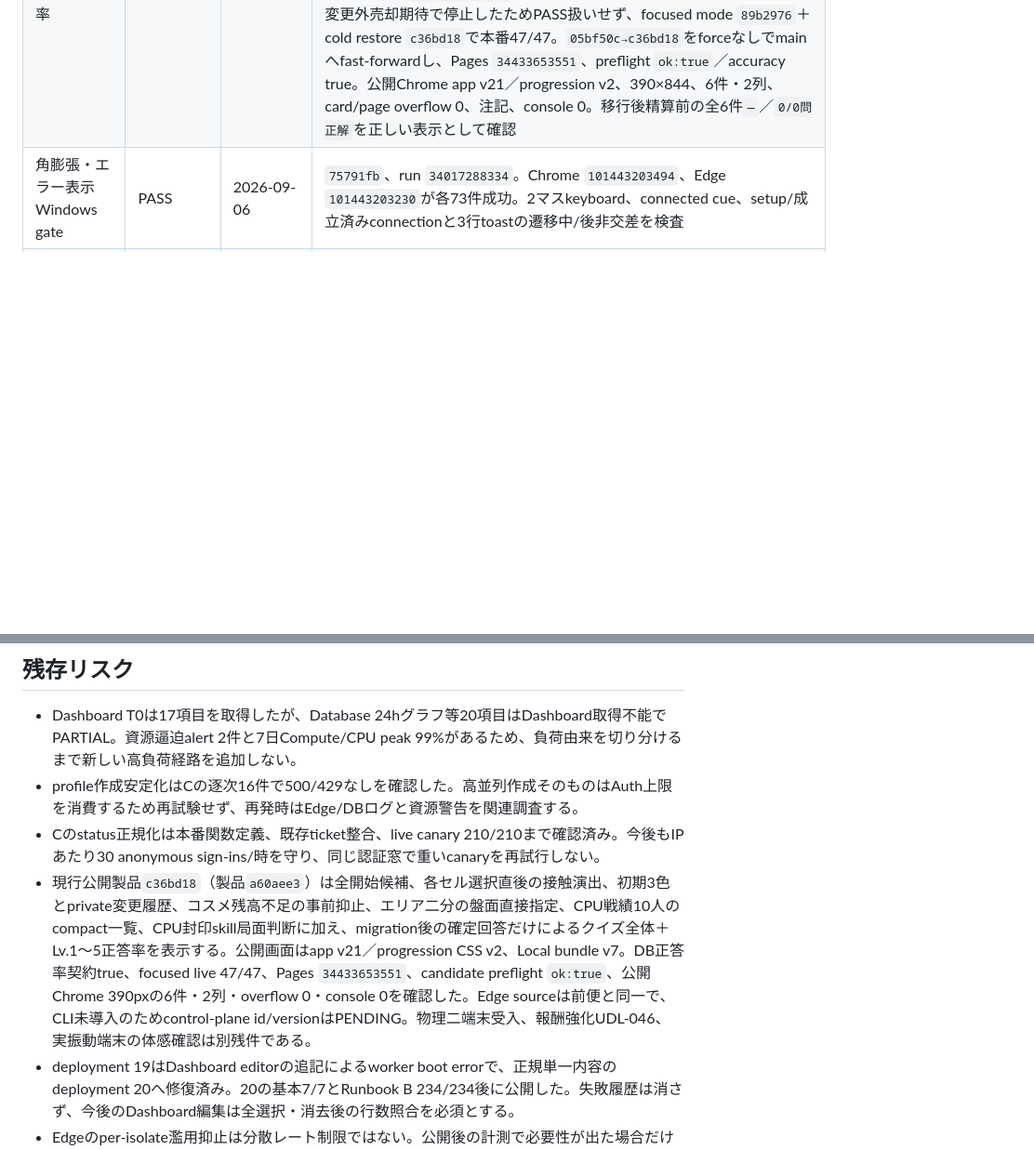
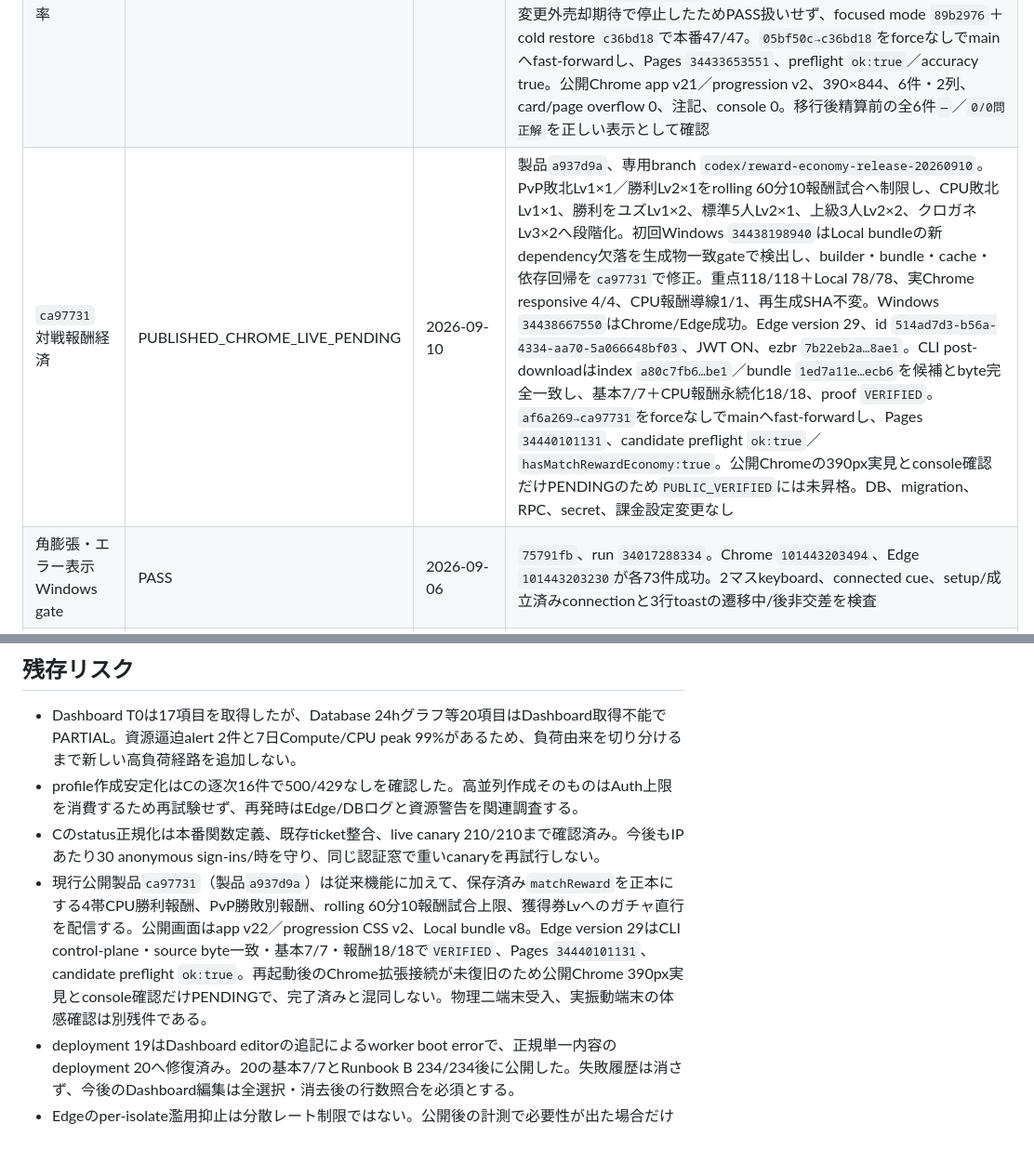
Before and after one commit to sakuratamaro/four-color-map-game, a Markdown page: docs/STANDARD_RELEASE_EVIDENCE.md, 2 parts joined by grey strips. Shown at 93% size. Rendered like a GitHub page; blank space fills up the shorter version.

```diff
--- a/docs/STANDARD_RELEASE_EVIDENCE.md
+++ b/docs/STANDARD_RELEASE_EVIDENCE.md
@@ -503,6 +503,7 @@
 | `3ddac0c` CPU別戦績10人のコンパクト一覧 | PASS | 2026-09-10 | 最新main `efef5a3`起点branch `codex/cpu-records-compact-release-20260910`で、未対戦を含む全10人を常時表示し、既存portrait、名前、勝敗、合計をcompact listへ変更。desktop 5列、761–900px 3列、760px以下2列とし、各recordの`listitem`読み上げ名、長名折返し、interactive descendant 0、閲覧時追加通信0を固定した。static 87/87、対象Chrome/Edge各1/1、clean deployment proof 10/10。Windows `34423102769`はChrome/Edge成功。`efef5a3→3ddac0c`をforceなしでmainへfast-forwardし、Pages `34424023010`、candidate preflight `ok:true`／`hasCompactCpuRecords:true`。公開Chrome 390×844で10人、2列、portrait ready 10/10、保存済み実戦績と0戦を併記、最長名を含むcard／page overflow 0、console warning/error 0を確認。DB、Edge、RPC、戦績集計、対戦通信変更なし |
 | `e50044a` CPU封印skillの局面判断 | PASS | 2026-09-10 | 最新main `b79bf29`起点branch `codex/cpu-seal-timing-release-20260910`で、直後の公開応答候補が3色以上なら封印を温存し、2色以下からさらに減らせる時だけ高評価にした。turn 1、対象色／空振り色、random結果のpotential扱い、opponent private noise不変、10人の合法性・決定性、authoritative acceptedを固定。関連99/99、formal self-play＋彩色済み角膨張10/10、実CPU browser 1/1、Edge proof 10/10。Windows `34426581125`は変更外クイズtimingのChrome attempt 1失敗を局所1/1後のfailed-job attempt 2で解消しChrome/Edge成功。Dashboard配備後全文はLF正規化で候補と完全一致し、index SHA-256 `a80c7fb6773764da291e82fc82086dac497148317e77d6f78ebb8ec7b2833be1`、Edge bundle `ffd11ac23830f711a270c7837d0d543b3d4f4462abfa78771e8489eb7fb89b8d`、JWT ON。基本7/7、CPU live 107/107。`b79bf29→e50044a`をforceなしでmainへfast-forwardし、Pages `34428346200`、candidate preflight `ok:true`／`hasCpuSealTimingPolicy:true`、公開Chrome app v20・console warning/error 0。Local bundle v6 SHA-256 `5888f3df390d0a6bba228c52146fdcc22029ea87f05d58345f28c63570b02091`。DB、migration、RPC、rules、報酬変更なし |
 | `c36bd18` クイズ全体＋Lv別正答率 | PASS | 2026-09-10 | 製品`a60aee3`、専用branch `codex/quiz-accuracy-release-20260910`。旧成績を推定せずmigration後のserver確定回答だけを`trackedAnswered`／`trackedCorrect`へ累積し、全体＋Lv.1〜5を常時表示。関連143/143、save 7/7、clean proof 10/10、対象browser 1/1、Windows `34432093814`はChrome/Edge成功。migration SHA-256 `bb85eed5a2f3c98fc37b8625a41b7a86df226441ceb86b8d52dd2da5201b82c8`をDashboardで全文一致後に一度だけ適用し、配備後DB契約true。既存Edge bundle `ffd11ac2…9b8d`は不変。全体Runbook Bはaccuracy段階後の変更外売却期待で停止したためPASS扱いせず、focused mode `89b2976`＋cold restore `c36bd18`で本番47/47。`05bf50c→c36bd18`をforceなしでmainへfast-forwardし、Pages `34433653551`、preflight `ok:true`／accuracy true。公開Chrome app v21／progression v2、390×844、6件・2列、card/page overflow 0、注記、console 0。移行後精算前の全6件`—`／`0/0問正解`を正しい表示として確認 |
+| `ca97731` 対戦報酬経済 | PUBLISHED_CHROME_LIVE_PENDING | 2026-09-10 | 製品`a937d9a`、専用branch `codex/reward-economy-release-20260910`。PvP敗北Lv1×1／勝利Lv2×1をrolling 60分10報酬試合へ制限し、CPU敗北Lv1×1、勝利をユズLv1×2、標準5人Lv2×1、上級3人Lv2×2、クロガネLv3×2へ段階化。初回Windows `34438198940`はLocal bundleの新dependency欠落を生成物一致gateで検出し、builder・bundle・cache・依存回帰を`ca97731`で修正。重点118/118＋Local 78/78、実Chrome responsive 4/4、CPU報酬導線1/1、再生成SHA不変。Windows `34438667550`はChrome/Edge成功。Edge version 29、id `514ad7d3-b56a-4334-aa70-5a066648bf03`、JWT ON、ezbr `7b22eb2a…8ae1`。CLI post-downloadはindex `a80c7fb6…be1`／bundle `1ed7a11e…ecb6`を候補とbyte完全一致し、基本7/7＋CPU報酬永続化18/18、proof `VERIFIED`。`af6a269→ca97731`をforceなしでmainへfast-forwardし、Pages `34440101131`、candidate preflight `ok:true`／`hasMatchRewardEconomy:true`。公開Chromeの390px実見とconsole確認だけPENDINGのため`PUBLIC_VERIFIED`には未昇格。DB、migration、RPC、secret、課金設定変更なし |
 | 角膨張・エラー表示 Windows gate | PASS | 2026-09-06 | `75791fb`、run `34017288334`。Chrome `101443203494`、Edge `101443203230`が各73件成功。2マスkeyboard、connected cue、setup/成立済みconnectionと3行toastの遷移中/後非交差を検査 |
 | `75791fb` Pages・公開asset | PASS | 2026-09-06 | Pages `34017695831`。app/style v34、client v18、intents v17、CPU commentary v1、HTML/app/style HTTP 200、新marker、履歴凡例不在、candidate preflight `ok:true`、公開Chrome warning/error 0。DB/Edge変更なし |
 | 二端末最終受入 | NOT_RUN | PENDING | PENDING |
@@ -512,7 +513,7 @@
 - Dashboard T0は17項目を取得したが、Database 24hグラフ等20項目はDashboard取得不能でPARTIAL。資源逼迫alert 2件と7日Compute/CPU peak 99%があるため、負荷由来を切り分けるまで新しい高負荷経路を追加しない。
 - profile作成安定化はCの逐次16件で500/429なしを確認した。高並列作成そのものはAuth上限を消費するため再試験せず、再発時はEdge/DBログと資源警告を関連調査する。
 - Cのstatus正規化は本番関数定義、既存ticket整合、live canary 210/210まで確認済み。今後もIPあたり30 anonymous sign-ins/時を守り、同じ認証窓で重いcanaryを再試行しない。
-- 現行公開製品`c36bd18`（製品`a60aee3`）は全開始候補、各セル選択直後の接触演出、初期3色とprivate変更履歴、コスメ残高不足の事前抑止、エリア二分の盤面直接指定、CPU戦績10人のcompact一覧、CPU封印skill局面判断に加え、migration後の確定回答だけによるクイズ全体＋Lv.1〜5正答率を表示する。公開画面はapp v21／progression CSS v2、Local bundle v7。DB正答率契約true、focused live 47/47、Pages `34433653551`、candidate preflight `ok:true`、公開Chrome 390pxの6件・2列・overflow 0・console 0を確認した。Edge sourceは前便と同一で、CLI未導入のためcontrol-plane id/versionはPENDING。物理二端末受入、報酬強化UDL-046、実振動端末の体感確認は別残件である。
+- 現行公開製品`ca97731`（製品`a937d9a`）は従来機能に加えて、保存済み`matchReward`を正本にする4帯CPU勝利報酬、PvP勝敗別報酬、rolling 60分10報酬試合上限、獲得券Lvへのガチャ直行を配信する。公開画面はapp v22／progression CSS v2、Local bundle v8。Edge version 29はCLI control-plane・source byte一致・基本7/7・報酬18/18で`VERIFIED`、Pages `34440101131`、candidate preflight `ok:true`。再起動後のChrome拡張接続が未復旧のため公開Chrome 390px実見とconsole確認だけPENDINGで、完了済みと混同しない。物理二端末受入、実振動端末の体感確認は別残件である。
 - deployment 19はDashboard editorの追記によるworker boot errorで、正規単一内容のdeployment 20へ修復済み。20の基本7/7とRunbook B 234/234後に公開した。失敗履歴は消さず、今後のDashboard編集は全選択・消去後の行数照合を必須とする。
 - Edgeのper-isolate濫用抑止は分散レート制限ではない。公開後の計測で必要性が出た場合だけprovider側制限を検討する。
 - 10人CPUの合法性・決定性は自動検証済みだが、人間が感じる個性と楽しさは代表3人の実プレイ後も定性的判断として残る。
```
Also changed, not shown: docs/PROJECT_COMMAND_CENTER.md (+5 -4 lines).
